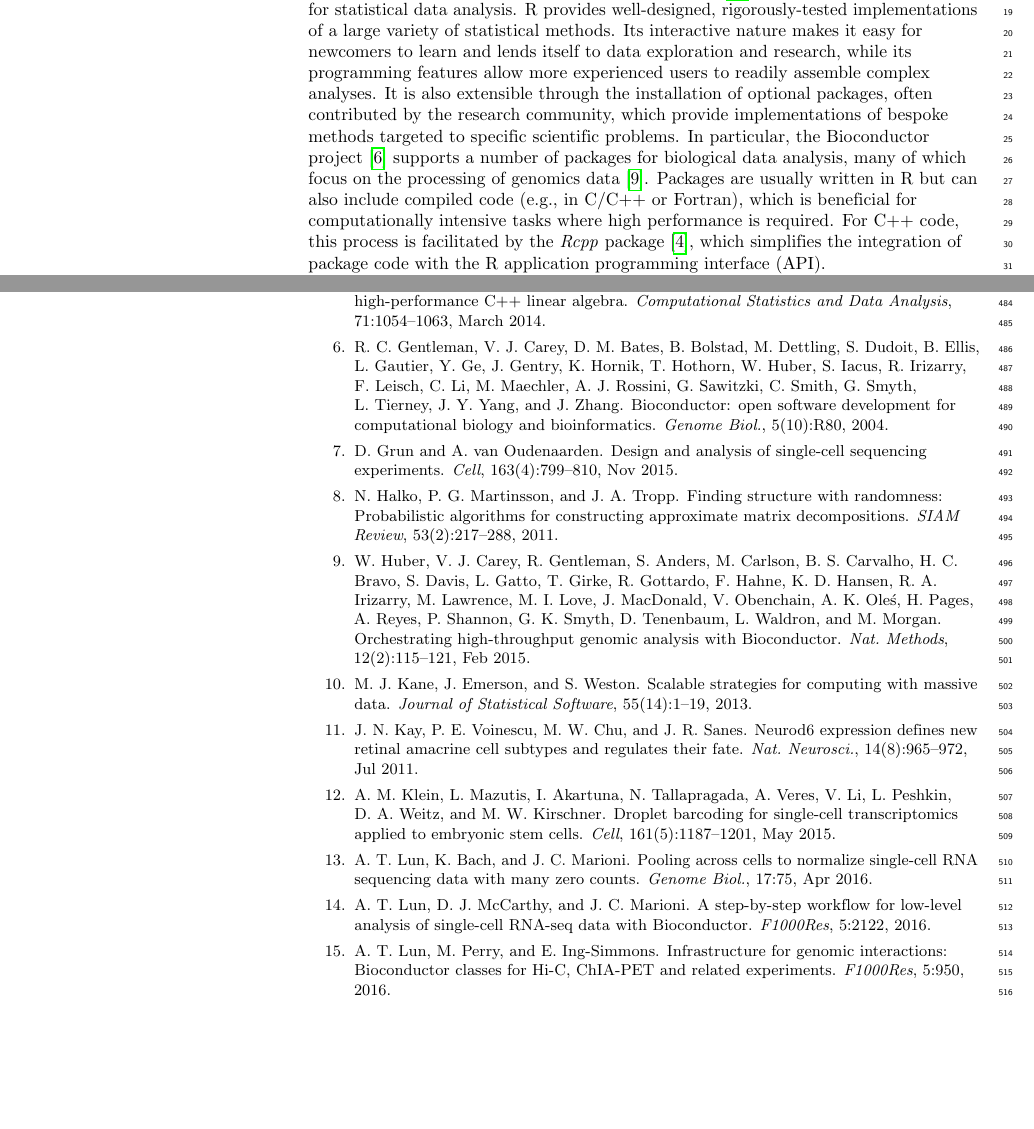
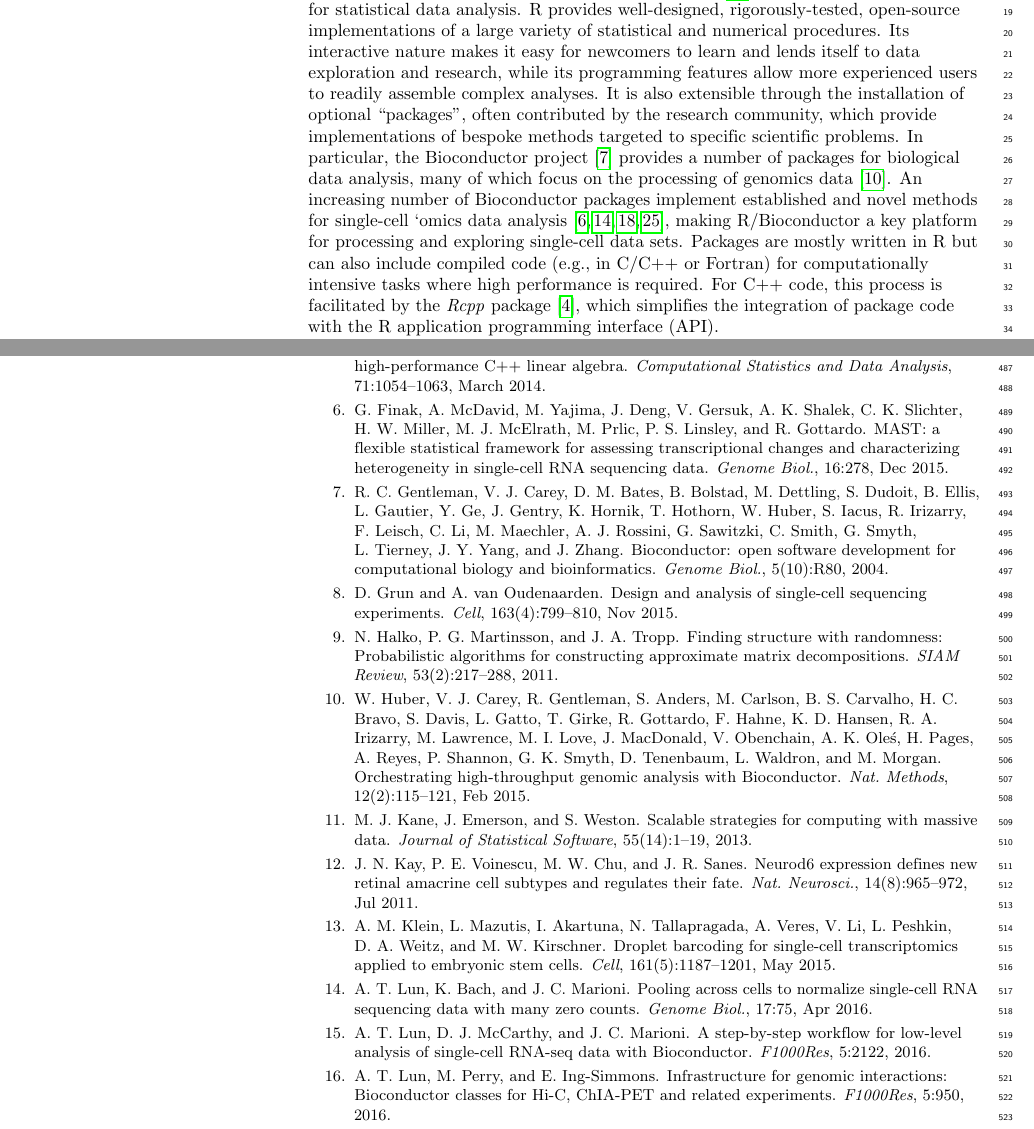
Before and after one commit to LTLA/MatrixEval2017, a LaTeX document (description/description.tex, which reads description/ref.bib): two parts of pages 2 and 15 of 16, joined at a grey line, cut so that both start at the same text, the shorter picture padded with empty space. Compiled offline with pdfLaTeX.

Commit message:
Mentioned Bioconductor's importance for single-cell.

```diff
--- a/description/description.tex
+++ b/description/description.tex
@@ -136,11 +136,12 @@ Similar issues are encountered outside of transcriptomics, with single-cell ATAC
 This results in even more data compared to gene-level expression values.
 
 It is fair to say that the R programming language \cite{R} is the premier tool of choice for statistical data analysis.
-R provides well-designed, rigorously-tested implementations of a large variety of statistical methods.
+R provides well-designed, rigorously-tested, open-source implementations of a large variety of statistical and numerical procedures.
 Its interactive nature makes it easy for newcomers to learn and lends itself to data exploration and research, while its programming features allow more experienced users to readily assemble complex analyses.
-It is also extensible through the installation of optional packages, often contributed by the research community, which provide implementations of bespoke methods targeted to specific scientific problems.
-In particular, the Bioconductor project \cite{gentleman2004bioconductor} supports a number of packages for biological data analysis, many of which focus on the processing of genomics data \cite{huber2015orchestrating}.
-Packages are usually written in R but can also include compiled code (e.g., in C/C++ or Fortran), which is beneficial for computationally intensive tasks where high performance is required.
+It is also extensible through the installation of optional ``packages", often contributed by the research community, which provide implementations of bespoke methods targeted to specific scientific problems.
+In particular, the Bioconductor project \cite{gentleman2004bioconductor} provides a number of packages for biological data analysis, many of which focus on the processing of genomics data \cite{huber2015orchestrating}.
+An increasing number of Bioconductor packages implement established and novel methods for single-cell `omics data analysis \cite{trapnell2014dynamics,lun2016pooling,mccarthy2017scater,finak2015mast}, making R/Bioconductor a key platform for processing and exploring single-cell data sets.
+Packages are mostly written in R but can also include compiled code (e.g., in C/C++ or Fortran) for computationally intensive tasks where high performance is required.
 For C++ code, this process is facilitated by the \textit{Rcpp} package \cite{eddelbuettel2011seamless}, which simplifies the integration of package code with the R application programming interface (API).
 
 In its simplest form, a scRNA-seq data set consists of a count matrix where each column is a cell, each row is a gene, and the value of each matrix entry is set to the quantified expression (e.g., number of mapped reads, transcripts-per-million) for that gene in that cell.
--- a/description/ref.bib
+++ b/description/ref.bib
@@ -264,0 +279,7 @@
+    Title="{{M}{A}{S}{T}: a flexible statistical framework for assessing transcriptional changes and characterizing heterogeneity in single-cell {R}{N}{A} sequencing data}",
+    Journal="Genome Biol.",
+    Year="2015",
+    Volume="16",
+    Pages="278",
+    Month="Dec"
+}
```
Also changed, not shown: description/ref.bib (14 more changed lines).
